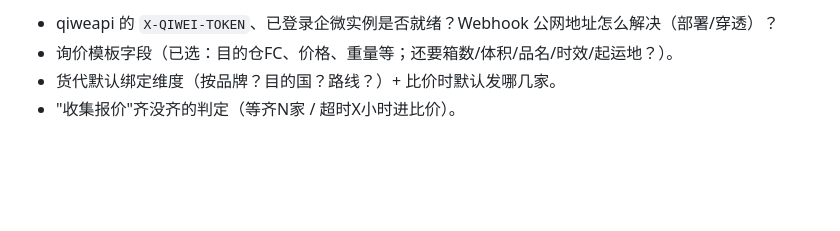
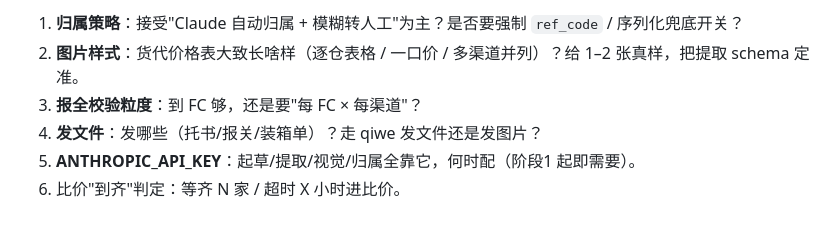
Before and after one commit to zzxxj216/fba-docs, a Markdown page: AGENT_FORWARDER.md, the part around one of its changes. GitHub-like rendering; blank space fills up the shorter version.

```diff
--- a/AGENT_FORWARDER.md
+++ b/AGENT_FORWARDER.md
@@ -58,5 +108,7 @@
 
-- qiweapi 的 `X-QIWEI-TOKEN`、已登录企微实例是否就绪？Webhook 公网地址怎么解决（部署/穿透）？
-- 询价模板字段（已选：目的仓FC、价格、重量等；还要箱数/体积/品名/时效/起运地？）。
-- 货代默认绑定维度（按品牌？目的国？路线？）+ 比价时默认发哪几家。
-- "收集报价"齐没齐的判定（等齐N家 / 超时X小时进比价）。
+1. **归属策略**：接受"Claude 自动归属 + 模糊转人工"为主？是否要强制 `ref_code` / 序列化兜底开关？
+2. **图片样式**：货代价格表大致长啥样（逐仓表格 / 一口价 / 多渠道并列）？给 1–2 张真样，把提取 schema 定准。
+3. **报全校验粒度**：到 FC 够，还是要"每 FC × 每渠道"？
+4. **发文件**：发哪些（托书/报关/装箱单）？走 qiwe 发文件还是发图片？
+5. **ANTHROPIC_API_KEY**：起草/提取/视觉/归属全靠它，何时配（阶段1 起即需要）。
+6. 比价"到齐"判定：等齐 N 家 / 超时 X 小时进比价。
```
Also changed, not shown: other parts of AGENT_FORWARDER.md (+88 -38 lines).
